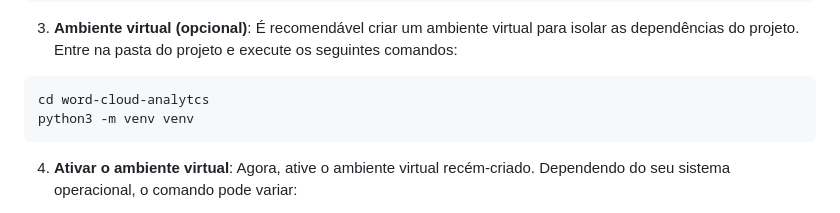
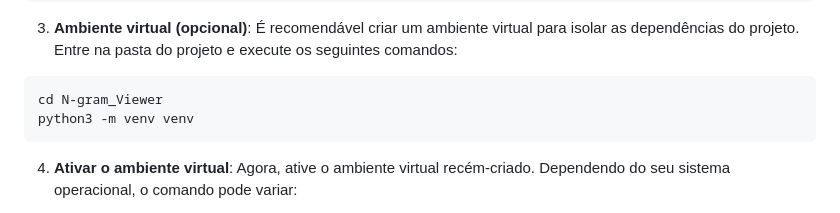
Before and after one commit to ronaldcanabarro/N-gram_Viewer-1, a Markdown page: README.md, the part around the change. Drawn GitHub-style.

````diff
--- a/README.md
+++ b/README.md
@@ -79,7 +79,7 @@ git clone https://github.com/LucianoPedroso/N-gram_Viewer.git
 3. **Ambiente virtual (opcional)**: É recomendável criar um ambiente virtual para isolar as dependências do projeto. Entre na pasta do projeto e execute os seguintes comandos:
 
 ```bash
-cd word-cloud-analytcs
+cd N-gram_Viewer
 python3 -m venv venv
 ```
 
````
